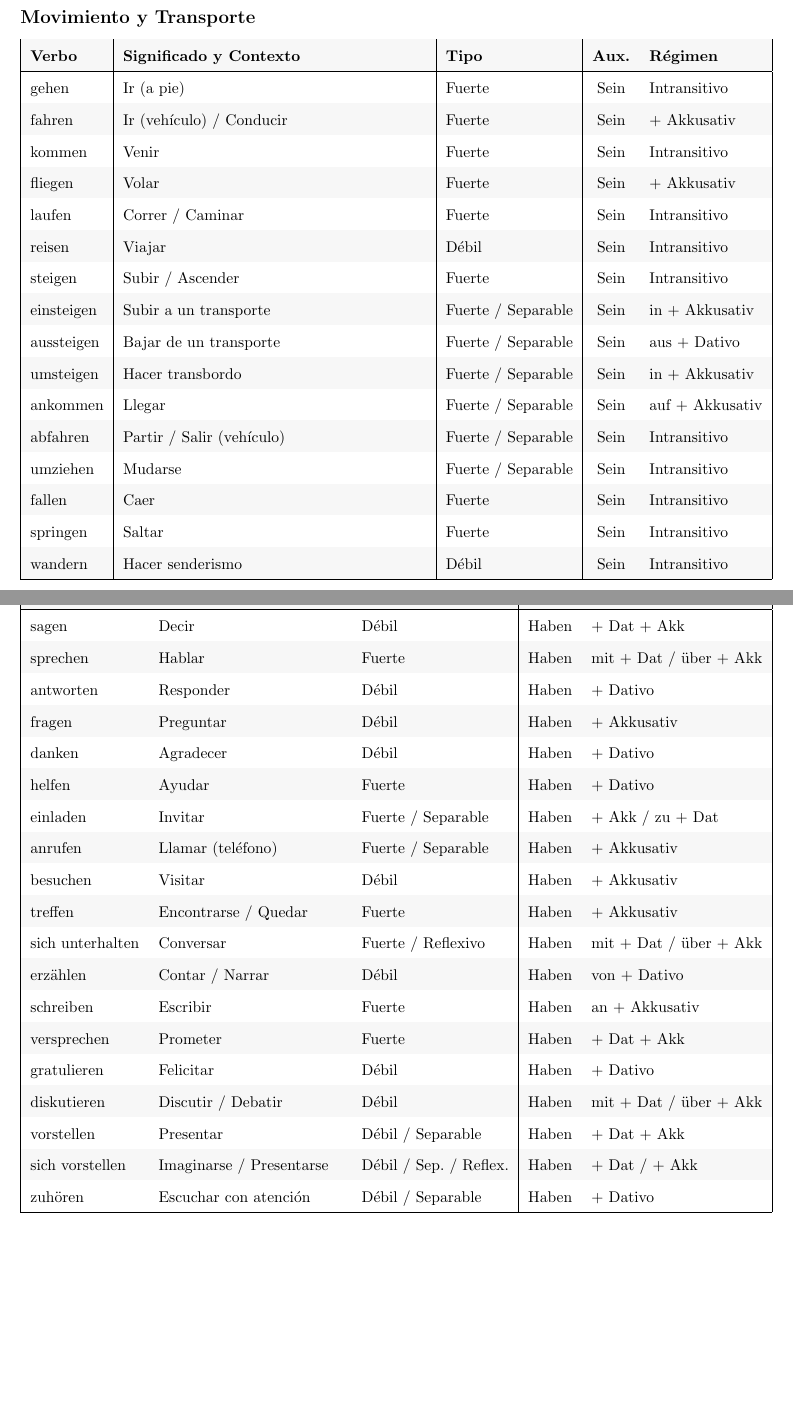
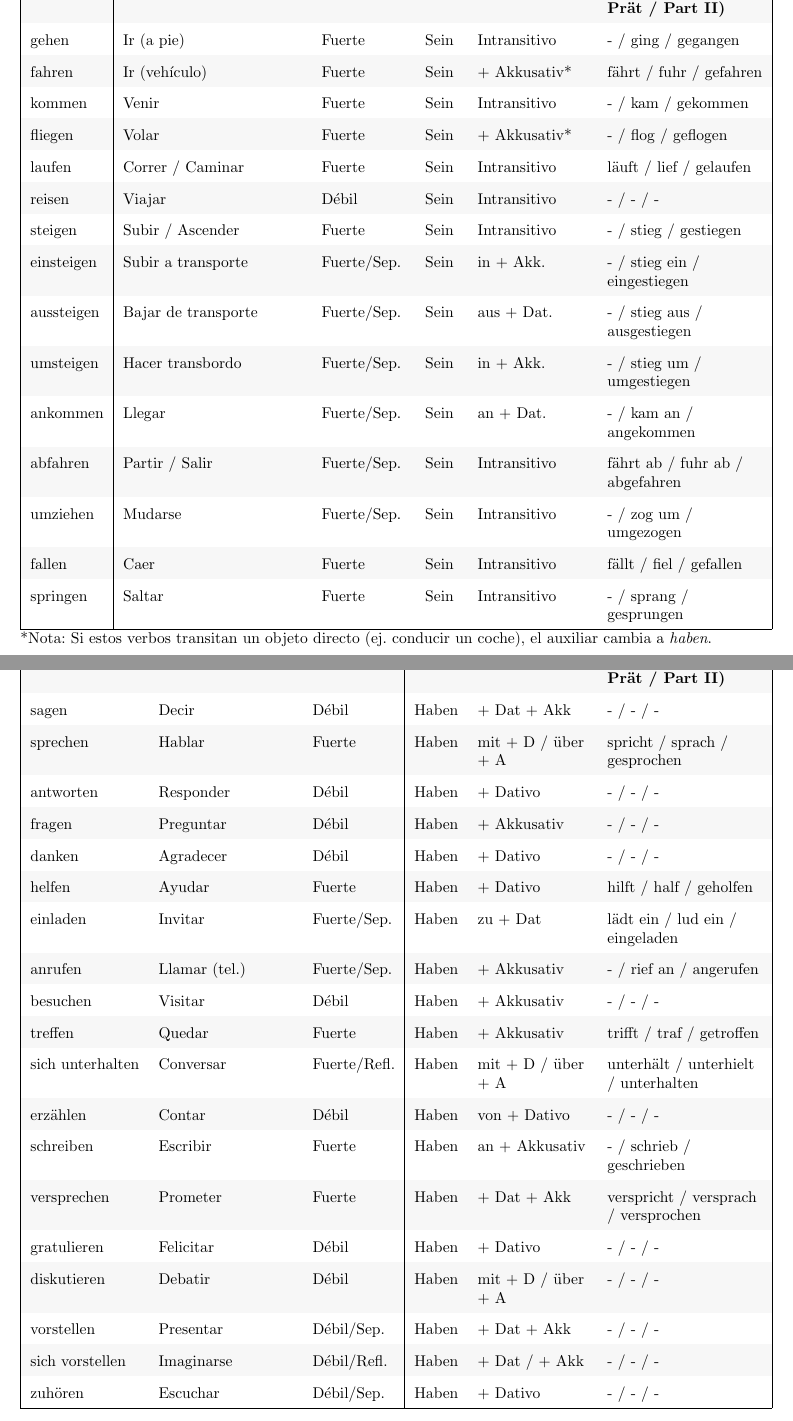
Before and after one commit to marolc1427/Deutsch, a LaTeX document (Verb/main.tex): two parts of pages 1 and 2 of 4 before the commit and two parts of pages 2 and 3 of 7 after it, joined at a grey line, cut at the place of the change, the shorter picture padded with empty space. Compiled offline with pdfLaTeX.

Commit message:
cambios en los verbos

```diff
--- a/Verb/main.tex
+++ b/Verb/main.tex
@@ -45,57 +45,57 @@ werden & Llegar a ser / Futuro & Fuerte & Sein & + Nominativ \\
 \subsection*{Movimiento y Transporte}
 \noindent
 \rowcolors{1}{gris_f}{white}
-\begin{tabularx}{\textwidth}{| l | X | l | c | l |}
+\begin{tabularx}{\textwidth}{| l | X | l | c | >{\raggedright\arraybackslash}p{2.5cm} | >{\raggedright\arraybackslash}p{3.5cm} |}
 \hline
-\textbf{Verbo} & \textbf{Significado y Contexto} & \textbf{Tipo} & \textbf{Aux.} & \textbf{Régimen} \\
+\textbf{Verbo} & \textbf{Significado} & \textbf{Tipo} & \textbf{Aux.} & \textbf{Régimen} & \textbf{Formas (Präs / Prät / Part II)} \\
 \hline
-gehen & Ir (a pie) & Fuerte & Sein & Intransitivo \\
-fahren & Ir (vehículo) / Conducir & Fuerte & Sein & + Akkusativ \\
-kommen & Venir & Fuerte & Sein & Intransitivo \\
-fliegen & Volar & Fuerte & Sein & + Akkusativ \\
-laufen & Correr / Caminar & Fuerte & Sein & Intransitivo \\
-reisen & Viajar & Débil & Sein & Intransitivo \\
-steigen & Subir / Ascender & Fuerte & Sein & Intransitivo \\
-einsteigen & Subir a un transporte & Fuerte / Separable & Sein & in + Akkusativ \\
-aussteigen & Bajar de un transporte & Fuerte / Separable & Sein & aus + Dativo \\
-umsteigen & Hacer transbordo & Fuerte / Separable & Sein & in + Akkusativ \\
-ankommen & Llegar & Fuerte / Separable & Sein & auf + Akkusativ \\
-abfahren & Partir / Salir (vehículo) & Fuerte / Separable & Sein & Intransitivo \\
-umziehen & Mudarse & Fuerte / Separable & Sein & Intransitivo \\
-fallen & Caer & Fuerte & Sein & Intransitivo \\
-springen & Saltar & Fuerte & Sein & Intransitivo \\
-wandern & Hacer senderismo & Débil & Sein & Intransitivo \\
+gehen & Ir (a pie) & Fuerte & Sein & Intransitivo & - / ging / gegangen \\
+fahren & Ir (vehículo) & Fuerte & Sein & + Akkusativ* & fährt / fuhr / gefahren \\
+kommen & Venir & Fuerte & Sein & Intransitivo & - / kam / gekommen \\
+fliegen & Volar & Fuerte & Sein & + Akkusativ* & - / flog / geflogen \\
+laufen & Correr / Caminar & Fuerte & Sein & Intransitivo & läuft / lief / gelaufen \\
+reisen & Viajar & Débil & Sein & Intransitivo & - / - / - \\
+steigen & Subir / Ascender & Fuerte & Sein & Intransitivo & - / stieg / gestiegen \\
+einsteigen & Subir a transporte & Fuerte/Sep. & Sein & in + Akk. & - / stieg ein / eingestiegen \\
+aussteigen & Bajar de transporte & Fuerte/Sep. & Sein & aus + Dat. & - / stieg aus / ausgestiegen \\
+umsteigen & Hacer transbordo & Fuerte/Sep. & Sein & in + Akk. & - / stieg um / umgestiegen \\
+ankommen & Llegar & Fuerte/Sep. & Sein & an + Dat. & - / kam an / angekommen \\
+abfahren & Partir / Salir & Fuerte/Sep. & Sein & Intransitivo & fährt ab / fuhr ab / abgefahren \\
+umziehen & Mudarse & Fuerte/Sep. & Sein & Intransitivo & - / zog um / umgezogen \\
+fallen & Caer & Fuerte & Sein & Intransitivo & fällt / fiel / gefallen \\
+springen & Saltar & Fuerte & Sein & Intransitivo & - / sprang / gesprungen \\
 \hline
 \end{tabularx}
-\vspace{2.5em}
+\vspace{1em}
+\small{*Nota: Si estos verbos transitan un objeto directo (ej. conducir un coche), el auxiliar cambia a \textit{haben}.}
 
 % --- SECCIÓN 3: COMUNICACIÓN Y RELACIÓN SOCIAL ---
 \subsection*{Comunicación y Relación Social}
 \noindent
 \rowcolors{1}{gris_f}{white}
-\begin{tabularx}{\textwidth}{| l | X | l | c | l |}
+\begin{tabularx}{\textwidth}{| l | X | l | c | >{\raggedright\arraybackslash}p{2.5cm} | >{\raggedright\arraybackslash}p{3.5cm} |}
 \hline
-\textbf{Verbo} & \textbf{Significado y Contexto} & \textbf{Tipo} & \textbf{Aux.} & \textbf{Régimen} \\
+\textbf{Verbo} & \textbf{Significado} & \textbf{Tipo} & \textbf{Aux.} & \textbf{Régimen} & \textbf{Formas (Präs / Prät / Part II)} \\
 \hline
-sagen & Decir & Débil & Haben & + Dat + Akk \\
-sprechen & Hablar & Fuerte & Haben & mit + Dat / über + Akk \\
-antworten & Responder & Débil & Haben & + Dativo \\
-fragen & Preguntar & Débil & Haben & + Akkusativ \\
-danken & Agradecer & Débil & Haben & + Dativo \\
-helfen & Ayudar & Fuerte & Haben & + Dativo \\
-einladen & Invitar & Fuerte / Separable & Haben & + Akk / zu + Dat \\
-anrufen & Llamar (teléfono) & Fuerte / Separable & Haben & + Akkusativ \\
-besuchen & Visitar & Débil & Haben & + Akkusativ \\
-treffen & Encontrarse / Quedar & Fuerte & Haben & + Akkusativ \\
-sich unterhalten & Conversar & Fuerte / Reflexivo & Haben & mit + Dat / über + Akk \\
-erzählen & Contar / Narrar & Débil & Haben & von + Dativo \\
-schreiben & Escribir & Fuerte & Haben & an + Akkusativ \\
-versprechen & Prometer & Fuerte & Haben & + Dat + Akk \\
-gratulieren & Felicitar & Débil & Haben & + Dativo \\
-diskutieren & Discutir / Debatir & Débil & Haben & mit + Dat / über + Akk \\
-vorstellen & Presentar & Débil / Separable & Haben & + Dat + Akk \\
-sich vorstellen & Imaginarse / Presentarse & Débil / Sep. / Reflex. & Haben & + Dat / + Akk \\
-zuhören & Escuchar con atención & Débil / Separable & Haben & + Dativo \\
+sagen & Decir & Débil & Haben & + Dat + Akk & - / - / - \\
+sprechen & Hablar & Fuerte & Haben & mit + D / über + A & spricht / sprach / gesprochen \\
+antworten & Responder & Débil & Haben & + Dativo & - / - / - \\
+fragen & Preguntar & Débil & Haben & + Akkusativ & - / - / - \\
+danken & Agradecer & Débil & Haben & + Dativo & - / - / - \\
+helfen & Ayudar & Fuerte & Haben & + Dativo & hilft / half / geholfen \\
+einladen & Invitar & Fuerte/Sep. & Haben & zu + Dat & lädt ein / lud ein / eingeladen \\
+anrufen & Llamar (tel.) & Fuerte/Sep. & Haben & + Akkusativ & - / rief an / angerufen \\
+besuchen & Visitar & Débil & Haben & + Akkusativ & - / - / - \\
+treffen & Quedar & Fuerte & Haben & + Akkusativ & trifft / traf / getroffen \\
+sich unterhalten & Conversar & Fuerte/Refl. & Haben & mit + D / über + A & unterhält / unterhielt / unterhalten \\
+erzählen & Contar & Débil & Haben & von + Dativo & - / - / - \\
+schreiben & Escribir & Fuerte & Haben & an + Akkusativ & - / schrieb / geschrieben \\
+versprechen & Prometer & Fuerte & Haben & + Dat + Akk & verspricht / versprach / versprochen \\
+gratulieren & Felicitar & Débil & Haben & + Dativo & - / - / - \\
+diskutieren & Debatir & Débil & Haben & mit + D / über + A & - / - / - \\
+vorstellen & Presentar & Débil/Sep. & Haben & + Dat + Akk & - / - / - \\
+sich vorstellen & Imaginarse & Débil/Refl. & Haben & + Dat / + Akk & - / - / - \\
+zuhören & Escuchar & Débil/Sep. & Haben & + Dativo & - / - / - \\
 \hline
 \end{tabularx}
 \vspace{2.5em}
@@ -108,2 +108 @@ zuhören & Escuchar con atención & Débil / Separable & Haben & + Dativo \\
 \hline
-\textbf{Verbo} & \textbf{Significado y Contexto} & \textbf{Tipo} & \textbf{Aux.} & \textbf{Régimen} \\
@@ -125,6 +125,5 @@ stattfinden & Tener lugar & Fuerte / Separable & Haben & Intransitivo \\
 \hline
 \end{tabularx}
-\vspace{2.5em}
 
 % --- SECCIÓN 5: SENTIMIENTOS Y PERCEPCIÓN ---
 \subsection*{Sentimientos, Mente y Percepción}
@@ -134,2 +133 @@ stattfinden & Tener lugar & Fuerte / Separable & Haben & Intransitivo \\
 \hline
-\textbf{Verbo} & \textbf{Significado y Contexto} & \textbf{Tipo} & \textbf{Aux.} & \textbf{Régimen} \\
@@ -159,2 +158 @@ gefallen & Gustar & Fuerte & Haben & + Dativo \\
 \hline
-\textbf{Verbo} & \textbf{Significado y Contexto} & \textbf{Tipo} & \textbf{Aux.} & \textbf{Régimen} \\
@@ -165 +160,0 @@ schlafen & Dormir & Fuerte & Haben & Intransitivo \\
-aufstehen & Levantarse & Fuerte / Separable & Sein & Intransitivo \\
@@ -185,2 +184 @@ aufräumen & Ordenar & Débil / Separable & Haben & + Akkusativ \\
 \hline
-\textbf{Verbo} & \textbf{Significado y Contexto} & \textbf{Tipo} & \textbf{Aux.} & \textbf{Régimen} \\
```
Also changed, not shown: Verb/main.pdf, Verb/main.tex (122 more changed lines), 1 other file.
